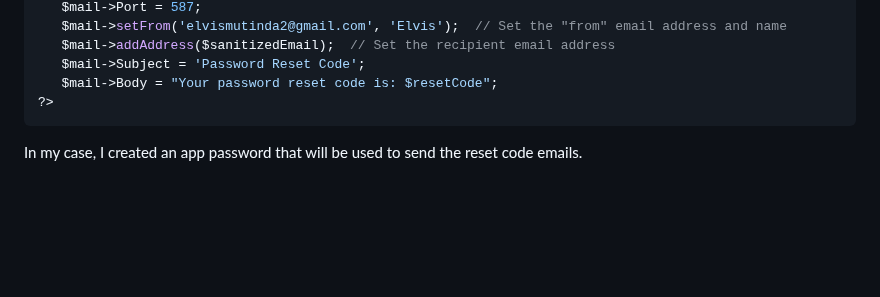
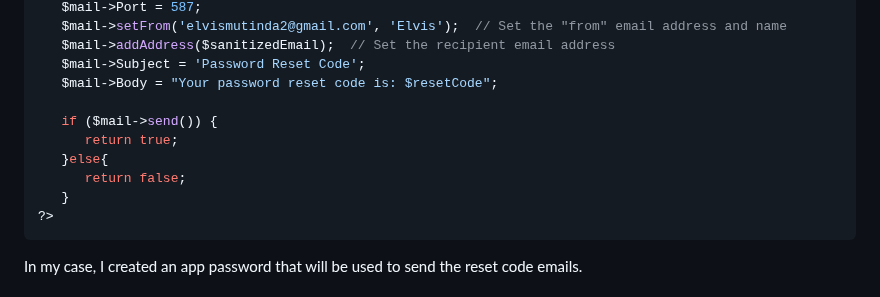
Before and after one commit to Elvismutinda/User-Auth, a Markdown page: README.md, the part around the change. Rendered like a GitHub page; blank space fills up the shorter version.

Commit message:
V1.0 Implementation

````diff
--- a/README.md
+++ b/README.md
@@ -179,6 +179,12 @@ Implementation:
    $mail->addAddress($sanitizedEmail);  // Set the recipient email address
    $mail->Subject = 'Password Reset Code';
    $mail->Body = "Your password reset code is: $resetCode";
+
+   if ($mail->send()) {
+      return true;
+   }else{
+      return false;
+   }
 ?>
 ```
 
````
